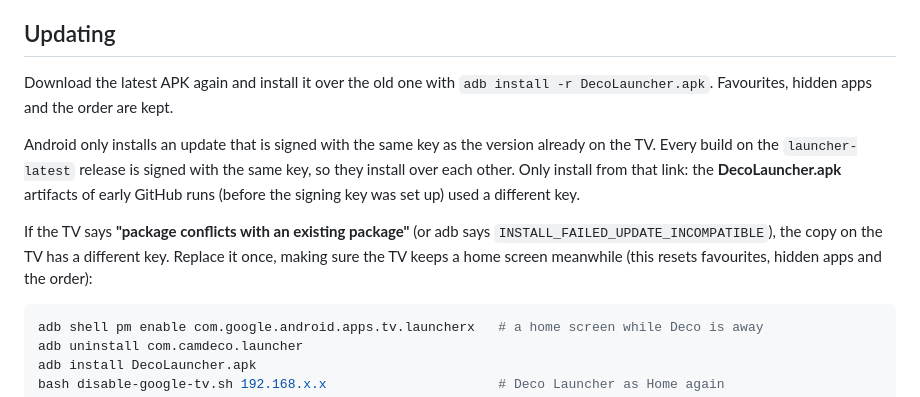
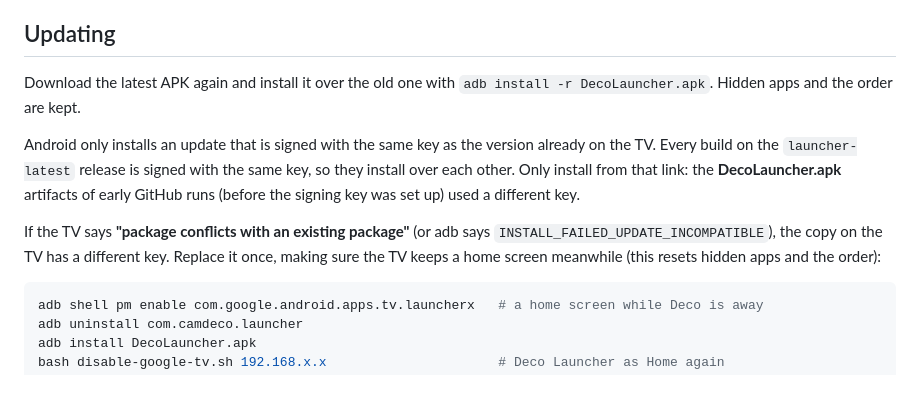
Before and after one commit to daveroz/Android-TV-Launcher, a Markdown page: launcher/README.md, the part around one of its changes. Rendered like a GitHub page.

````diff
--- a/launcher/README.md
+++ b/launcher/README.md
@@ -187,7 +186,7 @@ apps and keep working; the script checks them.
 ## Updating
 
 Download the latest APK again and install it over the old one with `adb install -r DecoLauncher.apk`.
-Favourites, hidden apps and the order are kept.
+Hidden apps and the order are kept.
 
 Android only installs an update that is signed with the same key as the version already on the TV.
 Every build on the `launcher-latest` release is signed with the same key, so they install over each
@@ -196,7 +195,7 @@ the signing key was set up) used a different key.
 
 If the TV says **"package conflicts with an existing package"** (or adb says
 `INSTALL_FAILED_UPDATE_INCOMPATIBLE`), the copy on the TV has a different key. Replace it once,
-making sure the TV keeps a home screen meanwhile (this resets favourites, hidden apps and the order):
+making sure the TV keeps a home screen meanwhile (this resets hidden apps and the order):
 
 ```bash
 adb shell pm enable com.google.android.apps.tv.launcherx   # a home screen while Deco is away
````
Also changed, not shown: other parts of launcher/README.md (+4 -5 lines), launcher/docs/preview-apps.png, launcher/docs/preview-home.png, launcher/docs/preview-menu.png, 9 other files.
